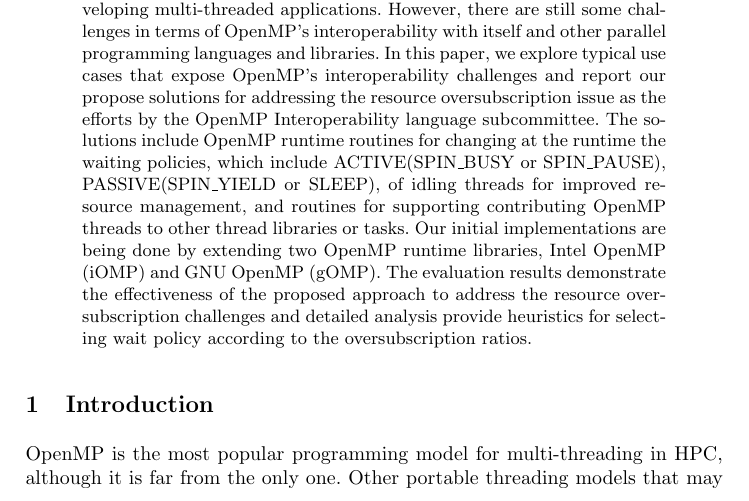
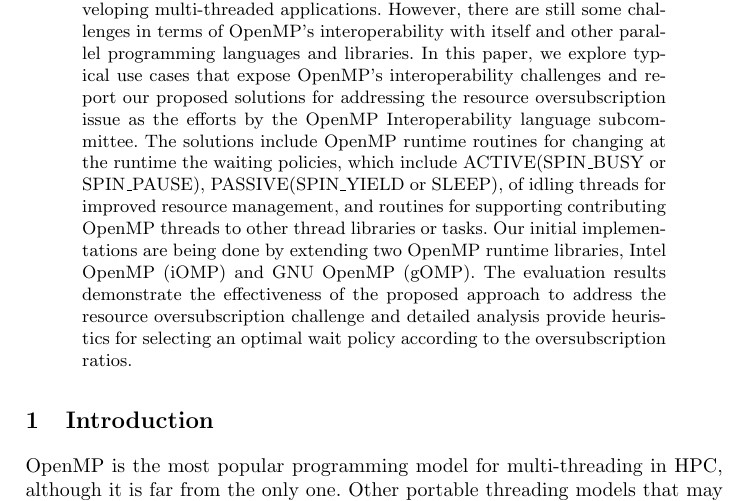
Before and after one commit to passlab/interop, a LaTeX thesis (iwomp16/OMPInterop.tex, which reads iwomp16/abstract.tex): part of page 1 of 17, cut so that both start at the same text. Compiled offline with pdfLaTeX.

Commit message:
minor refinement of abstract

```diff
--- a/iwomp16/abstract.tex
+++ b/iwomp16/abstract.tex
@@ -3,7 +3,7 @@ for developing multi-threaded applications.
 However, there are still some challenges in terms of OpenMP's interoperability
 with itself and other parallel programming languages and libraries.
 In this paper, we explore typical use cases that expose OpenMP's interoperability challenges and
-report our propose solutions for addressing the resource oversubscription issue as the efforts
+report our proposed solutions for addressing the resource oversubscription issue as the efforts
 by the OpenMP Interoperability language subcommittee.
 %which address one of more aspects of OpenMP's interoperability problem.
 The solutions include OpenMP runtime routines for
@@ -14,7 +14,7 @@ routines for supporting contributing OpenMP threads to other thread libraries or
 Our initial implementations are being done by extending two OpenMP runtime libraries,
 Intel OpenMP (iOMP) and GNU OpenMP (gOMP).
 The evaluation results demonstrate the effectiveness of the proposed approach to address the resource
-oversubscription challenges and detailed analysis provide heuristics for selecting wait policy according
+oversubscription challenge and detailed analysis provide heuristics for selecting an optimal wait policy according
 to the oversubscription ratios.
 
 
```
